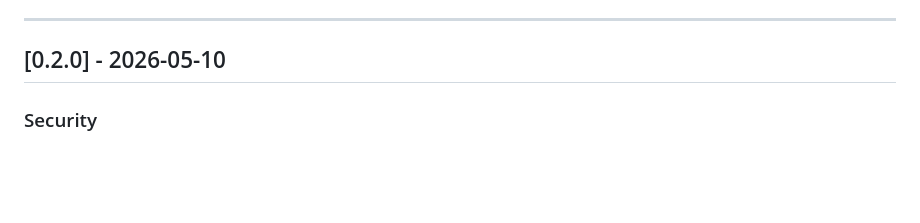
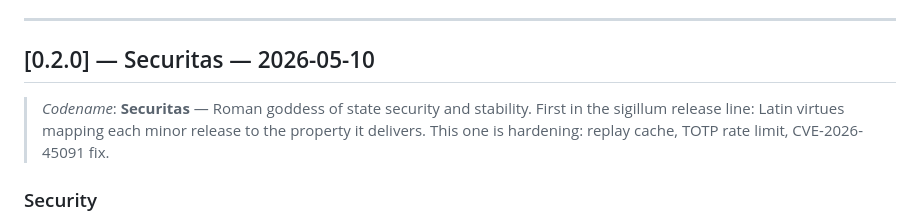
Before and after one commit to davidalmeidac/sealed-env, a Markdown page: CHANGELOG.md, the part around the change. GitHub-like rendering; blank space fills up the shorter version.

Commit message:
docs(changelog): codename 0.2.0 as Securitas
First entry in the sigillum release line. Each minor version takes the
name of a Roman virtue mapping to what the release delivers:

  0.2.0 - Securitas    (security hardening)
  0.3.0 - Simplicitas  (credential modernization, planned)
  0.4.0 - Fides        (identity / signed tokens, planned)
  0.5.0 - Constantia   (operational maturity)
  1.0.0 - Imperium     (API stable forever)

No functional change. Pure naming convention added to the released
0.2.0 entry.

```diff
--- a/CHANGELOG.md
+++ b/CHANGELOG.md
@@ -19,7 +19,12 @@ files written today will remain readable forever. See [SPEC.md](./SPEC.md).
 
 ---
 
-## [0.2.0] - 2026-05-10
+## [0.2.0] — Securitas — 2026-05-10
+
+> _Codename_: **Securitas** — Roman goddess of state security and stability.
+> First in the sigillum release line: Latin virtues mapping each minor
+> release to the property it delivers. This one is hardening: replay
+> cache, TOTP rate limit, CVE-2026-45091 fix.
 
 ### Security
 
```
